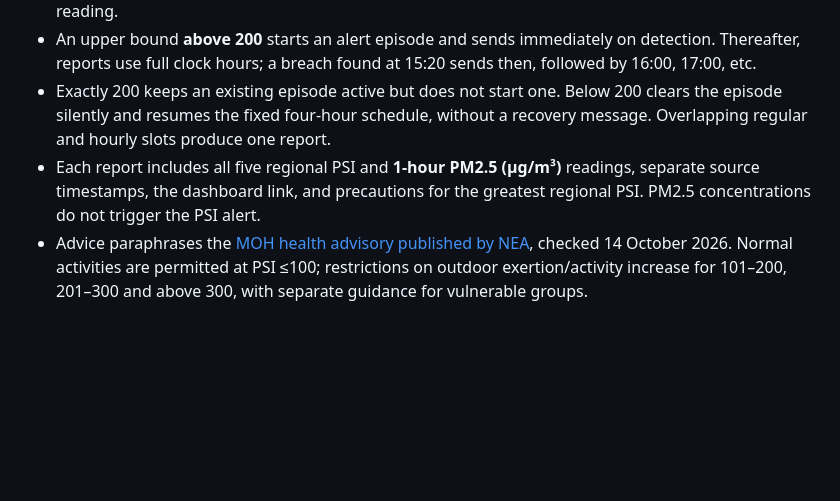
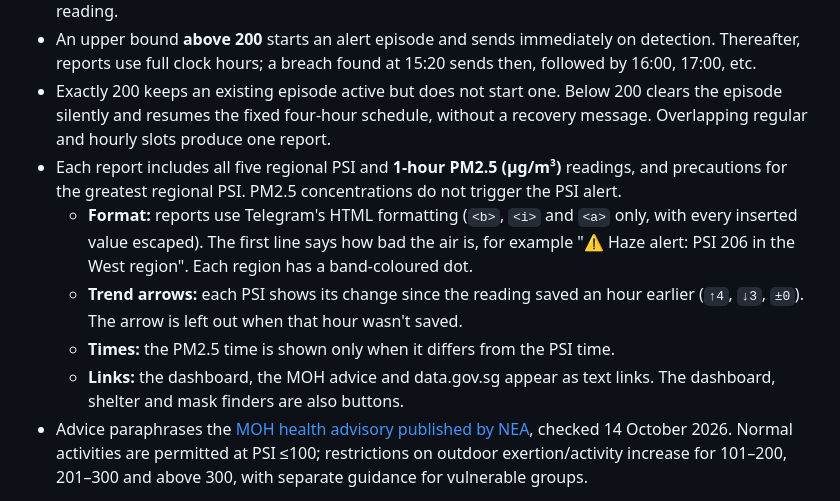
Before and after one commit to gabrieltang515/hazey, a Markdown page: README.md, the part around the change. Rendered like a GitHub page; blank space fills up the shorter version.

Commit message:
Describe the new channel post format in the README
Co-Authored-By: Claude Haiku 5.5 <noreply@anthropic.com>

```diff
--- a/README.md
+++ b/README.md
@@ -87,7 +87,11 @@ Create a public Telegram channel and add `@hazey_sg_bot` as an administrator wit
 - Overall Singapore 24-hour PSI is NEA's regional minimum–maximum range, computed from the five official regional readings supplied by the API. It is not an average or a separate invented national reading.
 - An upper bound **above 200** starts an alert episode and sends immediately on detection. Thereafter, reports use full clock hours; a breach found at 15:20 sends then, followed by 16:00, 17:00, etc.
 - Exactly 200 keeps an existing episode active but does not start one. Below 200 clears the episode silently and resumes the fixed four-hour schedule, without a recovery message. Overlapping regular and hourly slots produce one report.
-- Each report includes all five regional PSI and **1-hour PM2.5 (µg/m³)** readings, separate source timestamps, the dashboard link, and precautions for the greatest regional PSI. PM2.5 concentrations do not trigger the PSI alert.
+- Each report includes all five regional PSI and **1-hour PM2.5 (µg/m³)** readings, and precautions for the greatest regional PSI. PM2.5 concentrations do not trigger the PSI alert.
+  - **Format:** reports use Telegram's HTML formatting (`<b>`, `<i>` and `<a>` only, with every inserted value escaped). The first line says how bad the air is, for example "⚠️ Haze alert: PSI 206 in the West region". Each region has a band-coloured dot.
+  - **Trend arrows:** each PSI shows its change since the reading saved an hour earlier (`↑4`, `↓3`, `±0`). The arrow is left out when that hour wasn't saved.
+  - **Times:** the PM2.5 time is shown only when it differs from the PSI time.
+  - **Links:** the dashboard, the MOH advice and data.gov.sg appear as text links. The dashboard, shelter and mask finders are also buttons.
 - Advice paraphrases the [MOH health advisory published by NEA](https://www.nea.gov.sg/our-services/pollution-control/air-pollution/managing-haze), checked 14 October 2026. Normal activities are permitted at PSI ≤100; restrictions on outdoor exertion/activity increase for 101–200, 201–300 and above 300, with separate guidance for vulnerable groups.
 
 The existing five-minute cron checks for breaches, so “immediate” means on the first successful scheduled detection. Scheduled reports wait for NEA's observation for the current hour and retry during that hour if publication is late. Missed historical reports are not sent in a burst. Stale/future PSI or a failed source refresh do not generate reports or clear the saved alert state. Missing PM2.5 never blocks a PSI report, and delayed saved PM2.5 is labelled explicitly.
```
